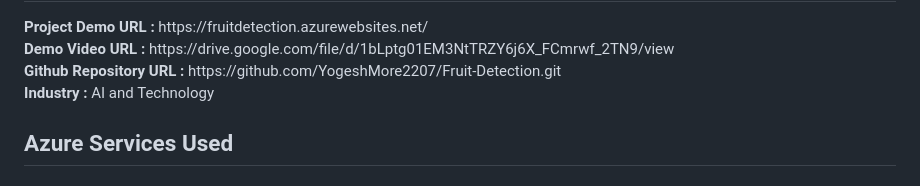
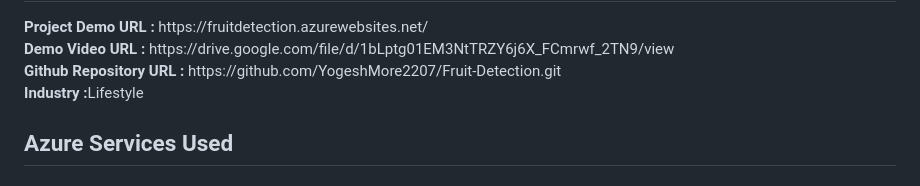
Before and after one commit to YogeshMore2207/Fruit-Detection, a Markdown page: README.md, the part around the change. Drawn GitHub-style.

```diff
--- a/README.md
+++ b/README.md
@@ -5,7 +5,7 @@
 <b>Project Demo URL :</b> https://fruitdetection.azurewebsites.net/ <br>
 <b>Demo Video URL :</b> https://drive.google.com/file/d/1bLptg01EM3NtTRZY6j6X_FCmrwf_2TN9/view <br>
 <b>Github Repository URL :</b> https://github.com/YogeshMore2207/Fruit-Detection.git <br>
-<b>Industry :</b> AI and Technology<br>
+<b>Industry :</b>Lifestyle<br>
 <h2>Azure Services Used</h2>
 <h3>
 Core Azure Services : <br>
```
